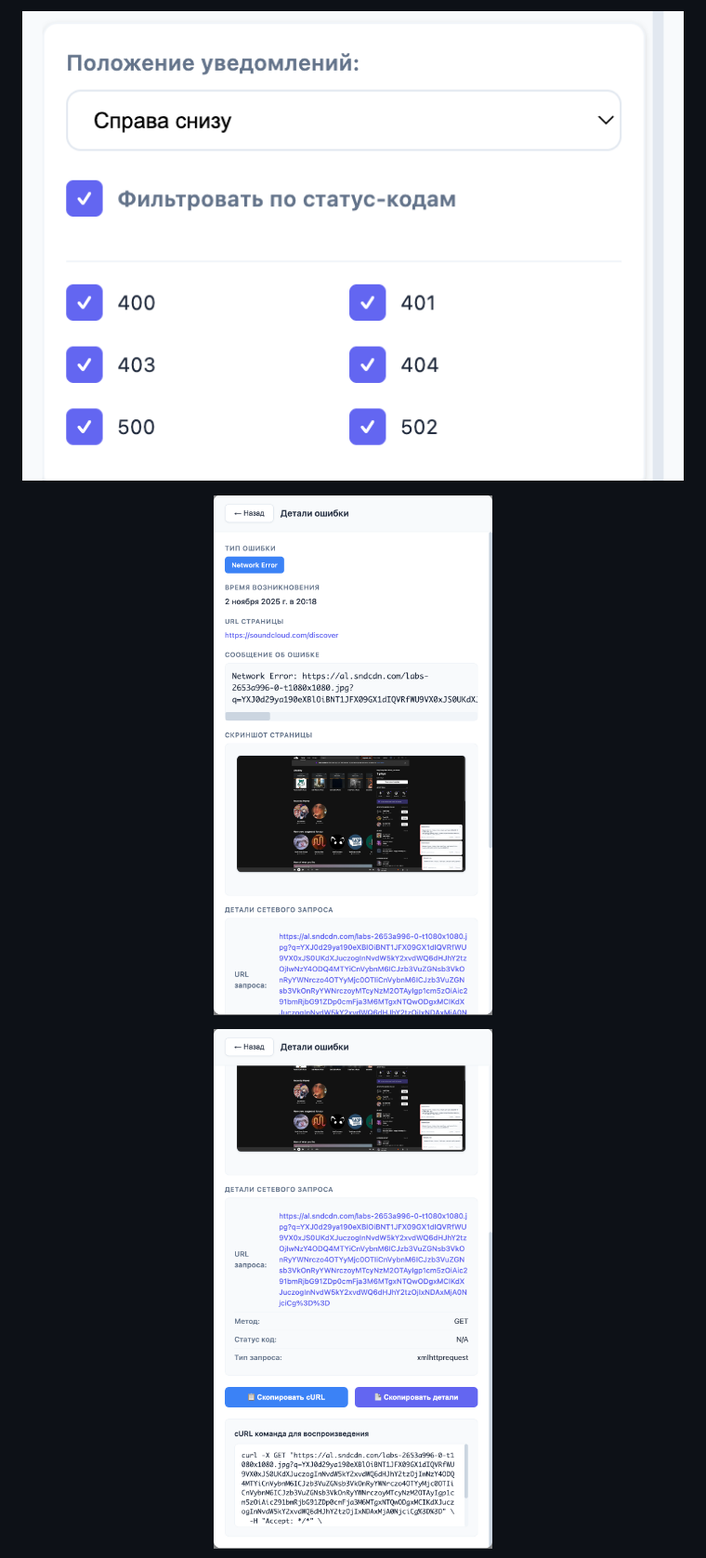
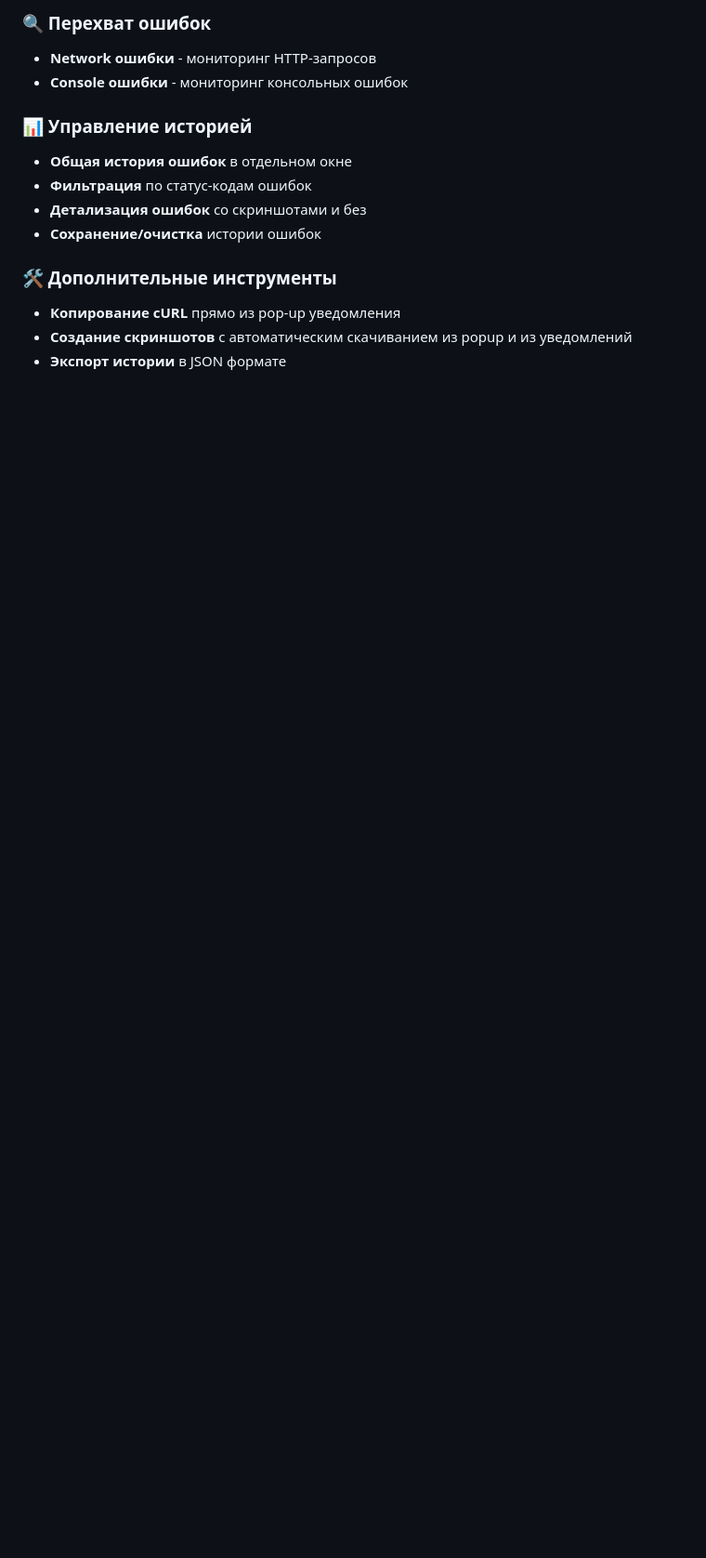
Before and after one commit to ArAnKon/error_monitor, a Markdown page: README.md, the part around one of its changes. Shown at 93% size. Drawn GitHub-style; blank space fills up the shorter version.

```diff
--- a/README.md
+++ b/README.md
@@ -29,13 +15,16 @@
 
-<p align="center">
-  <img src="https://github.com/ArAnKon/error_monitor/blob/d87de364be684f426df816d8e4b657f390da9dec/demonstration/filter_in_popup.png"/>
-</p>
+### 🔍 Перехват ошибок
+- **Network ошибки** - мониторинг HTTP-запросов
+- **Console ошибки** - мониторинг консольных ошибок
 
-<p align="center">
-  <img src="https://github.com/ArAnKon/error_monitor/blob/d87de364be684f426df816d8e4b657f390da9dec/demonstration/details_error_screen_1.png"/>
-</p>
+### 📊 Управление историей
+- **Общая история ошибок** в отдельном окне
+- **Фильтрация** по статус-кодам ошибок
+- **Детализация ошибок** со скриншотами и без
+- **Сохранение/очистка** истории ошибок
 
-<p align="center">
-  <img src="https://github.com/ArAnKon/error_monitor/blob/d87de364be684f426df816d8e4b657f390da9dec/demonstration/details_error_screen_2.png"/>
-</p>
+### 🛠️ Дополнительные инструменты
+- **Копирование cURL** прямо из pop-up уведомления
+- **Создание скриншотов** с автоматическим скачиванием из popup и из уведомлений
+- **Экспорт истории** в JSON формате
 
```
Also changed, not shown: other parts of README.md (+66 -36 lines).
